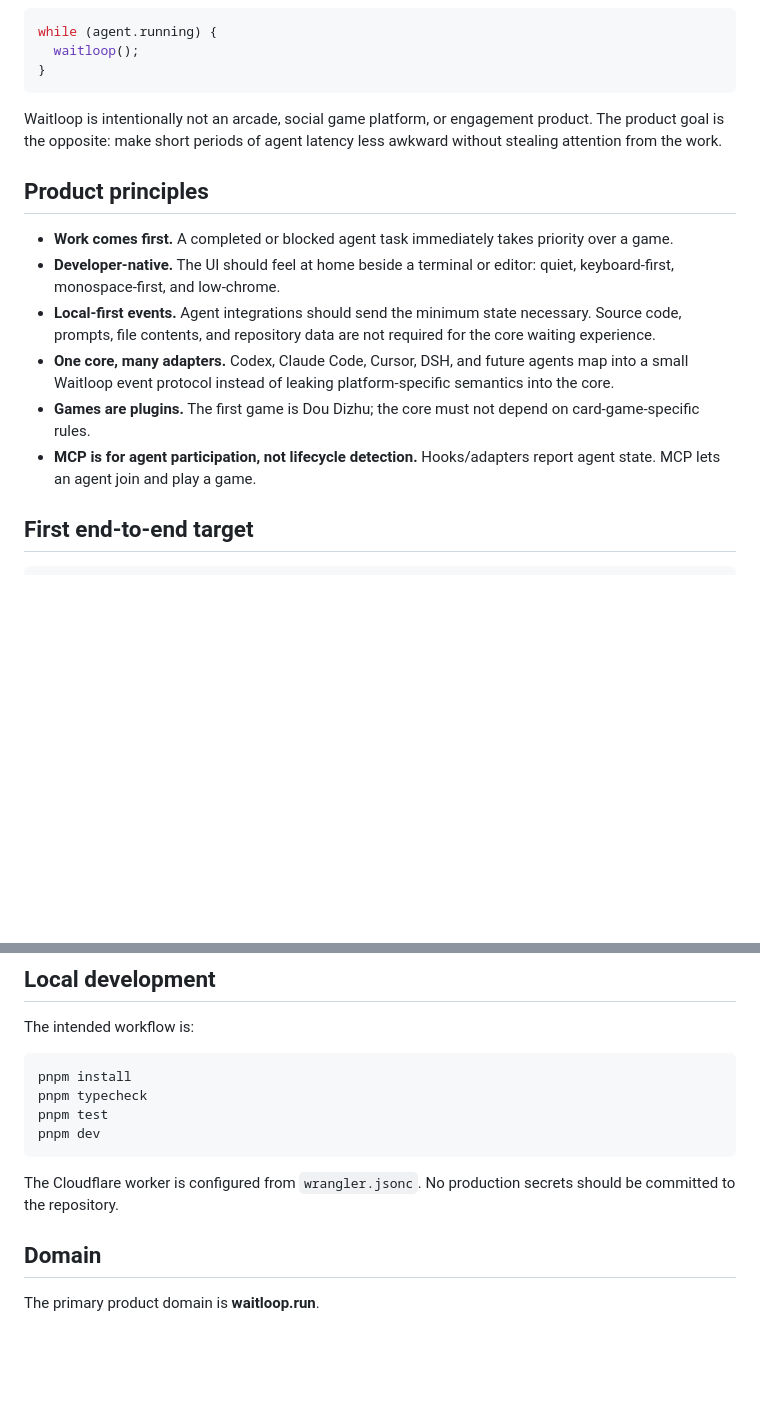
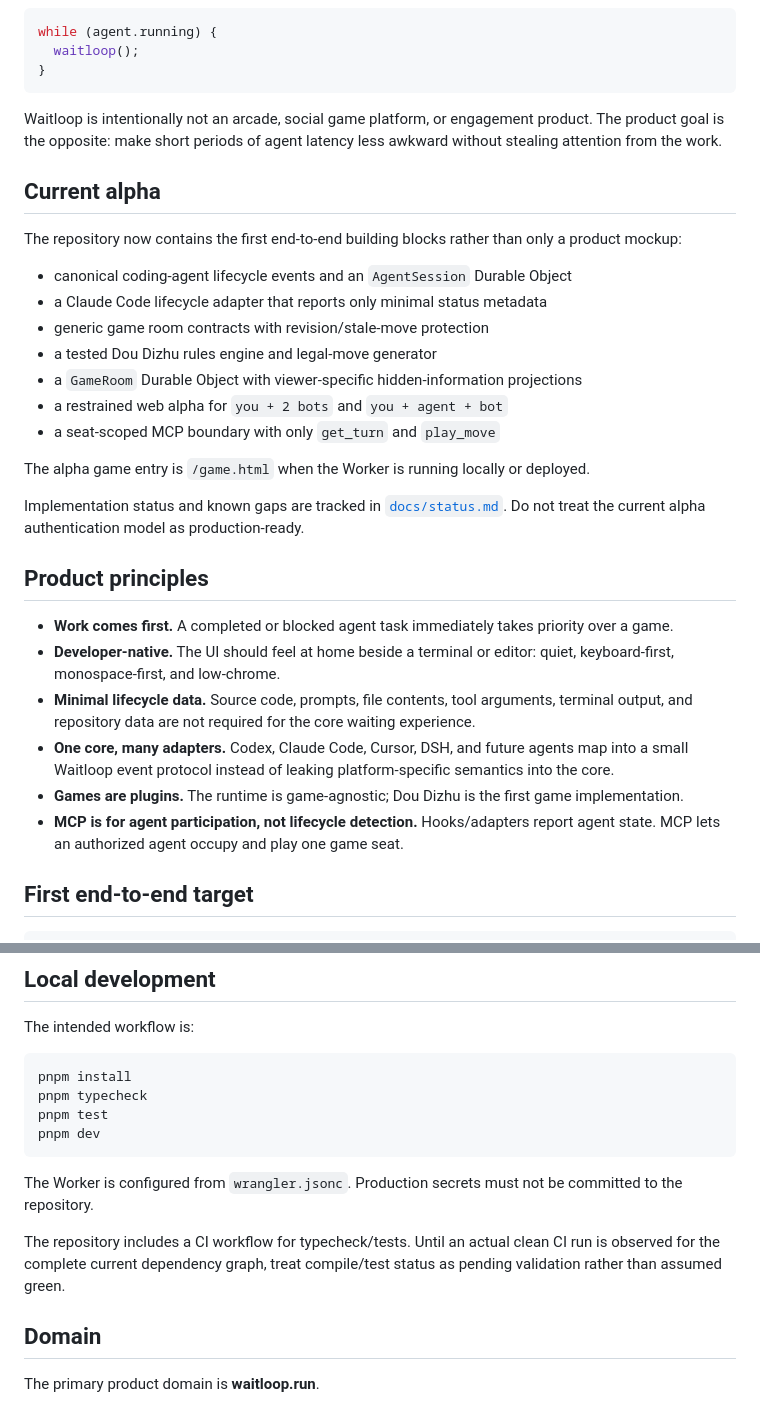
Before and after one commit to shixushi2025/waitloop, a Markdown page: README.md, 2 parts joined by grey strips. GitHub-like rendering; blank space fills up the shorter version.

````diff
--- a/README.md
+++ b/README.md
@@ -12,14 +12,30 @@ while (agent.running) {
 
 Waitloop is intentionally not an arcade, social game platform, or engagement product. The product goal is the opposite: make short periods of agent latency less awkward without stealing attention from the work.
 
+## Current alpha
+
+The repository now contains the first end-to-end building blocks rather than only a product mockup:
+
+- canonical coding-agent lifecycle events and an `AgentSession` Durable Object
+- a Claude Code lifecycle adapter that reports only minimal status metadata
+- generic game room contracts with revision/stale-move protection
+- a tested Dou Dizhu rules engine and legal-move generator
+- a `GameRoom` Durable Object with viewer-specific hidden-information projections
+- a restrained web alpha for `you + 2 bots` and `you + agent + bot`
+- a seat-scoped MCP boundary with only `get_turn` and `play_move`
+
+The alpha game entry is `/game.html` when the Worker is running locally or deployed.
+
+Implementation status and known gaps are tracked in [`docs/status.md`](docs/status.md). Do not treat the current alpha authentication model as production-ready.
+
 ## Product principles
 
 - **Work comes first.** A completed or blocked agent task immediately takes priority over a game.
 - **Developer-native.** The UI should feel at home beside a terminal or editor: quiet, keyboard-first, monospace-first, and low-chrome.
-- **Local-first events.** Agent integrations should send the minimum state necessary. Source code, prompts, file contents, and repository data are not required for the core waiting experience.
+- **Minimal lifecycle data.** Source code, prompts, file contents, tool arguments, terminal output, and repository data are not required for the core waiting experience.
 - **One core, many adapters.** Codex, Claude Code, Cursor, DSH, and future agents map into a small Waitloop event protocol instead of leaking platform-specific semantics into the core.
-- **Games are plugins.** The first game is Dou Dizhu; the core must not depend on card-game-specific rules.
-- **MCP is for agent participation, not lifecycle detection.** Hooks/adapters report agent state. MCP lets an agent join and play a game.
+- **Games are plugins.** The runtime is game-agnostic; Dou Dizhu is the first game implementation.
+- **MCP is for agent participation, not lifecycle detection.** Hooks/adapters report agent state. MCP lets an authorized agent occupy and play one game seat.
 
 ## First end-to-end target
 
@@ -115,7 +139,9 @@ pnpm test
 pnpm dev
 ```
 
-The Cloudflare worker is configured from `wrangler.jsonc`. No production secrets should be committed to the repository.
+The Worker is configured from `wrangler.jsonc`. Production secrets must not be committed to the repository.
+
+The repository includes a CI workflow for typecheck/tests. Until an actual clean CI run is observed for the complete current dependency graph, treat compile/test status as pending validation rather than assumed green.
 
 ## Domain
 
````
Also changed, not shown: other parts of README.md (+33 -25 lines).
